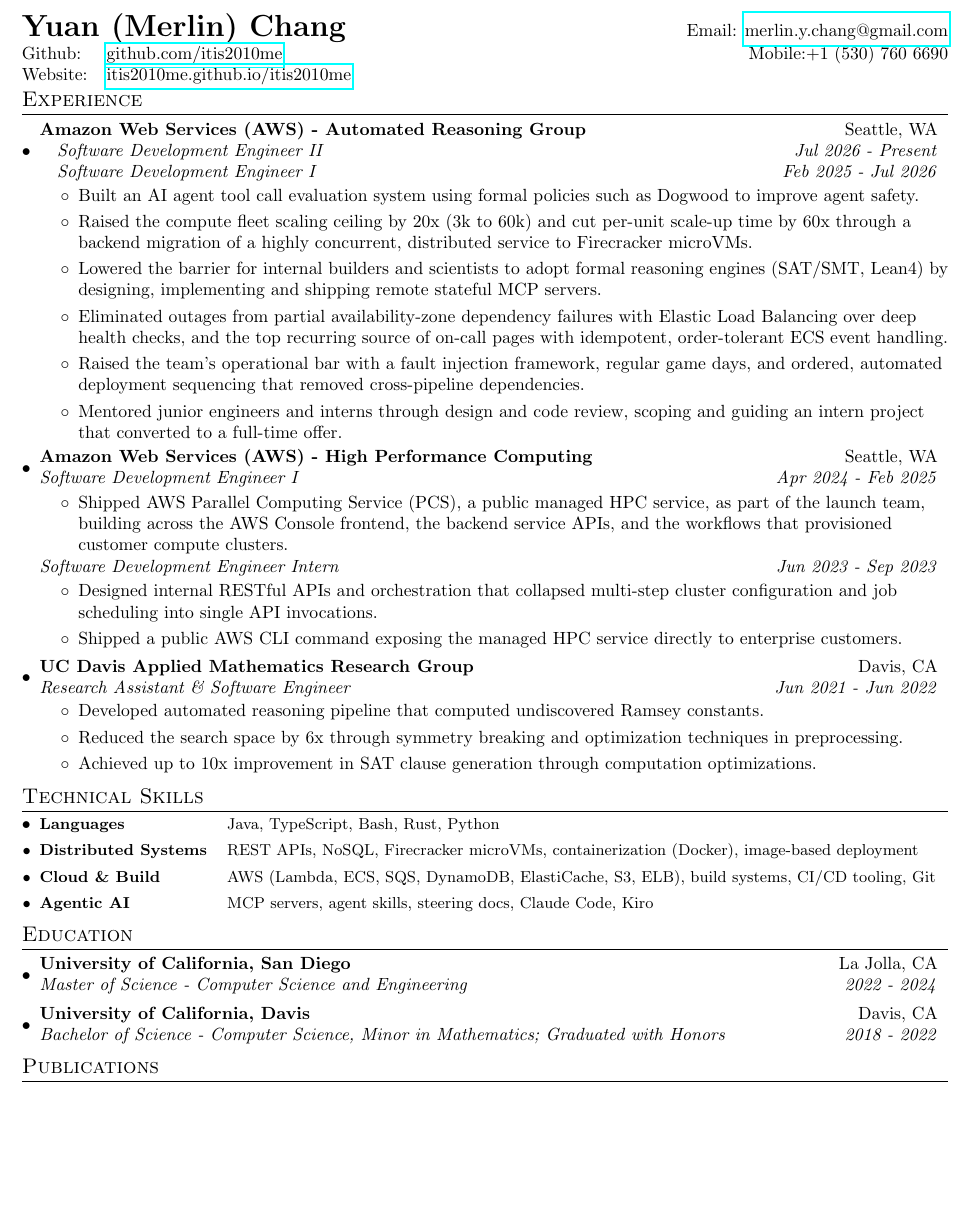
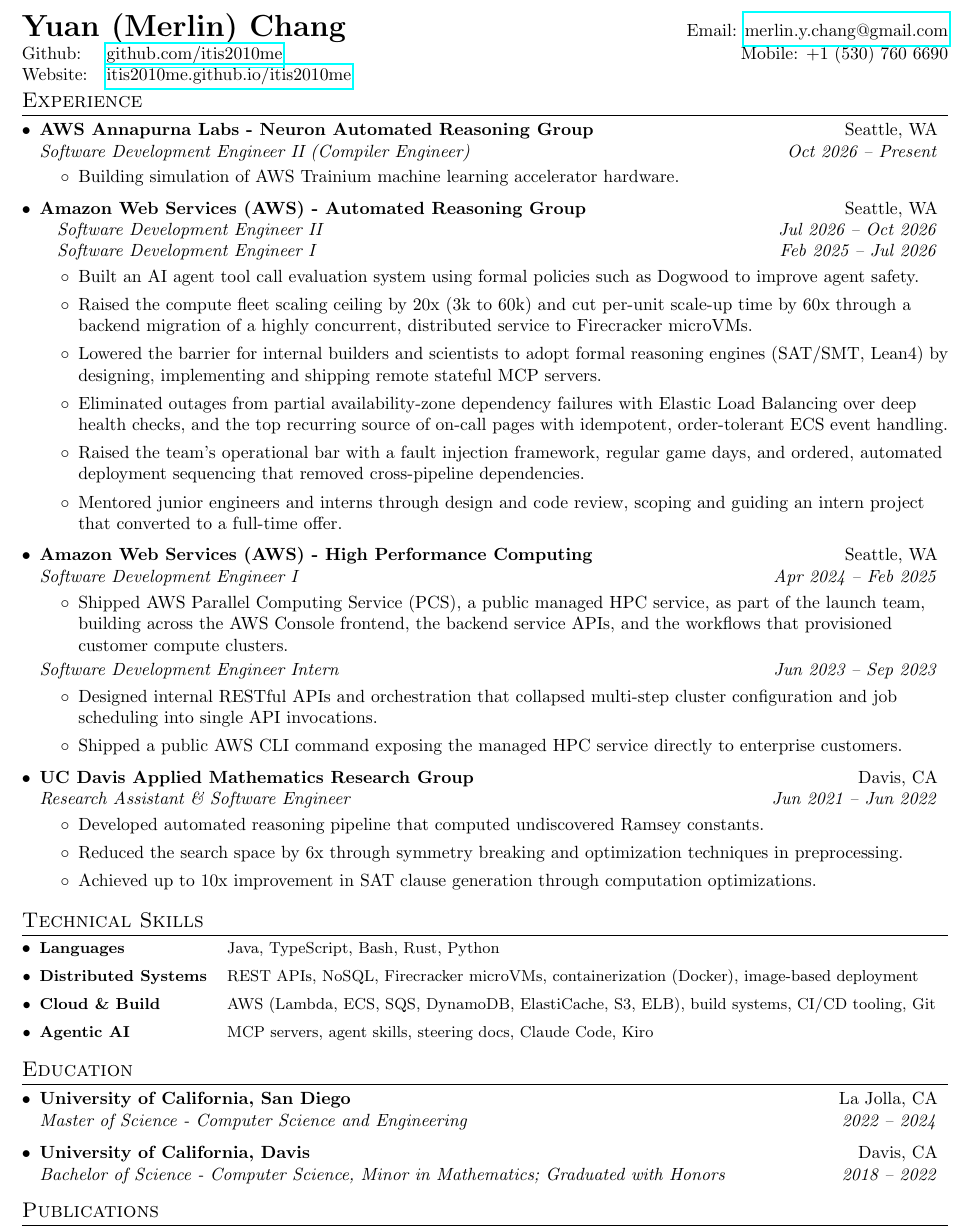
Before and after one commit to itis2010me/itis2010me, a LaTeX CV (src/resume/main.tex): part of the page before the commit and part of page 1 of 2 after it, cut so that both start at the same text, the shorter picture padded with empty space. Compiled offline with pdfLaTeX.

Commit message:
add the Neuron compiler role and small formatting fixes
New role: Software Development Engineer II (business title Compiler
Engineer) in the Neuron Automated Reasoning Group, AWS Annapurna Labs,
from Oct 2026. The Automated Reasoning Group SDE II range now ends Oct 2026.

Fixes:
- en dashes in every date range
- space after "Mobile:"
- drop the invalid 20pt class option (unused-option warning, no effect)
- top-align the subheading tables so each entry's bullet sits on the
  employer line instead of the middle of the block

Now spills Projects onto a second page; trimming to follow.

```diff
--- a/src/resume/main.tex
+++ b/src/resume/main.tex
@@ -5,7 +5,7 @@
 % License : MIT
 %------------------------
 
-\documentclass[a4paper,20pt]{article}
+\documentclass[a4paper]{article}
 
 \usepackage{latexsym}
 \usepackage[empty]{fullpage}
@@ -57,7 +57,7 @@
 
 \newcommand{\resumeSubheading}[4]{
   \vspace{-1pt}\item
-    \begin{tabular*}{0.97\textwidth}{l@{\extracolsep{\fill}}r}
+    \begin{tabular*}{0.97\textwidth}[t]{l@{\extracolsep{\fill}}r}
       \textbf{#1} & #2 \\
       \textit{#3} & \textit{#4} \\
     \end{tabular*}\vspace{-5pt}
@@ -66,7 +66,7 @@
 
 \newcommand{\resumeSubheadingTwoRoles}[6]{
   \vspace{-1pt}\item
-    \begin{tabular*}{0.97\textwidth}{l@{\extracolsep{\fill}}r}
+    \begin{tabular*}{0.97\textwidth}[t]{l@{\extracolsep{\fill}}r}
       \textbf{#1} & #2 \\
       \hspace*{1em}\textit{#3} & \textit{#4} \\
       \hspace*{1em}\textit{#5} & \textit{#6} \\
@@ -78,7 +78,7 @@
 
 \newcommand{\resumeRoleOnly}[2]{
   \vspace{-5pt}\item[]
-    \begin{tabular*}{0.97\textwidth}{l@{\extracolsep{\fill}}r}
+    \begin{tabular*}{0.97\textwidth}[t]{l@{\extracolsep{\fill}}r}
       \textit{#1} & \textit{#2} \\
     \end{tabular*}\vspace{-5pt}
 }
@@ -100,17 +100,22 @@
 %----------HEADING-----------------
 \begin{tabular*}{\textwidth}{l@{\extracolsep{\fill}}r}
   \textbf{{\LARGE Yuan (Merlin) Chang}} & Email: \href{mailto:merlin.y.chang@gmail.com}{merlin.y.chang@gmail.com}\\
-  \makebox[4.8em][l]{Github:}\href{https://github.com/itis2010me}{github.com/itis2010me} & Mobile:+1 (530) 760 6690 \\
+  \makebox[4.8em][l]{Github:}\href{https://github.com/itis2010me}{github.com/itis2010me} & Mobile: +1 (530) 760 6690 \\
   \makebox[4.8em][l]{Website:}\href{https://itis2010me.github.io/itis2010me/}{itis2010me.github.io/itis2010me} \\
 \end{tabular*}
 
 \vspace{-4pt}
 \section{Experience}
   \resumeSubHeadingListStart
+    \resumeSubheading{AWS Annapurna Labs - Neuron Automated Reasoning Group}{Seattle, WA}
+    {Software Development Engineer II (Compiler Engineer)}{Oct 2026 -- Present}
+    \resumeItemListStart
+        \item Building simulation of AWS Trainium machine learning accelerator hardware.
+    \resumeItemListEnd
 \resumeSubheadingTwoRoles
         {Amazon Web Services (AWS) - Automated Reasoning Group}{Seattle, WA}
-    {Software Development Engineer II}{Jul 2026 - Present}
-    {Software Development Engineer I}{Feb 2025 - Jul 2026}
+    {Software Development Engineer II}{Jul 2026 -- Oct 2026}
+    {Software Development Engineer I}{Feb 2025 -- Jul 2026}
     \resumeItemListStart
         \item Built an AI agent tool call evaluation system using formal policies such as Dogwood to improve agent safety.
         \item Raised the compute fleet scaling ceiling by 20x (3k to 60k) and cut per-unit scale-up time by 60x through a backend migration of a highly concurrent, distributed service to Firecracker microVMs.
@@ -120,17 +125,17 @@
         \item Mentored junior engineers and interns through design and code review, scoping and guiding an intern project that converted to a full-time offer.
     \resumeItemListEnd
     \resumeSubheading{Amazon Web Services (AWS) - High Performance Computing}{Seattle, WA}
-    {Software Development Engineer I}{Apr 2024 - Feb 2025}
+    {Software Development Engineer I}{Apr 2024 -- Feb 2025}
     \resumeItemListStart
         \item Shipped AWS Parallel Computing Service (PCS), a public managed HPC service, as part of the launch team, building across the AWS Console frontend, the backend service APIs, and the workflows that provisioned customer compute clusters.
     \resumeItemListEnd
-    \resumeRoleOnly{Software Development Engineer Intern}{Jun 2023 - Sep 2023}
+    \resumeRoleOnly{Software Development Engineer Intern}{Jun 2023 -- Sep 2023}
     \resumeItemListStart
         \item Designed internal RESTful APIs and orchestration that collapsed multi-step cluster configuration and job scheduling into single API invocations.
         \item Shipped a public AWS CLI command exposing the managed HPC service directly to enterprise customers.
     \resumeItemListEnd
     \resumeSubheading{UC Davis Applied Mathematics Research Group}{Davis, CA}
-    {Research Assistant \& Software Engineer}{Jun 2021 - Jun 2022}
+    {Research Assistant \& Software Engineer}{Jun 2021 -- Jun 2022}
     \resumeItemListStart
         \item Developed automated reasoning pipeline that computed undiscovered Ramsey constants.
         \item Reduced the search space by 6x through symmetry breaking and optimization techniques in preprocessing.
@@ -177,12 +182,12 @@
   \resumeSubHeadingListStart
     \resumeSubheading
         {University of California, San Diego}{La Jolla, CA}
-        {Master of Science - Computer Science and Engineering}{2022 - 2024}
+        {Master of Science - Computer Science and Engineering}{2022 -- 2024}
         % {\scriptsize \textit{ \footnotesize{\newline{}\textbf{Courses:} Probabilistic Reasoning, Software Engineering, Reinforcement Learning, NLP, Convex Optimization, Recommender Systems, Unsupervised Learning, Online Optimization, Human Centered Programming.}}}
     \resumeSubheading
       {University of California, Davis}{Davis, CA}
-      % {Bachelor of Science - Computer Science;  GPA: 3.9/4.0; Graduated with Honors}{Sep 2018 - Jun 2022}
-    {Bachelor of Science - Computer Science, Minor in Mathematics; Graduated with Honors}{2018 - 2022}
+      % {Bachelor of Science - Computer Science;  GPA: 3.9/4.0; Graduated with Honors}{Sep 2018 -- Jun 2022}
+    {Bachelor of Science - Computer Science, Minor in Mathematics; Graduated with Honors}{2018 -- 2022}
       % {\scriptsize \textit{ \footnotesize{\newline{}\textbf{Minor:} Mathematics (Number Theory, Modern Algebra, Linear Algebra, Numerical Optimization \& Scientific Computation)}}}
       % {\scriptsize \textit{ \footnotesize{\newline{}\textbf{Courses:} Operating Systems, Data Structures, Algorithms Design, Artificial Intelligence, Machine Learning, Computer Architecture.}}}
     \resumeSubHeadingListEnd
```
Also changed, not shown: src/resume/main.pdf, src/resume/main.tex (2 more changed lines).
